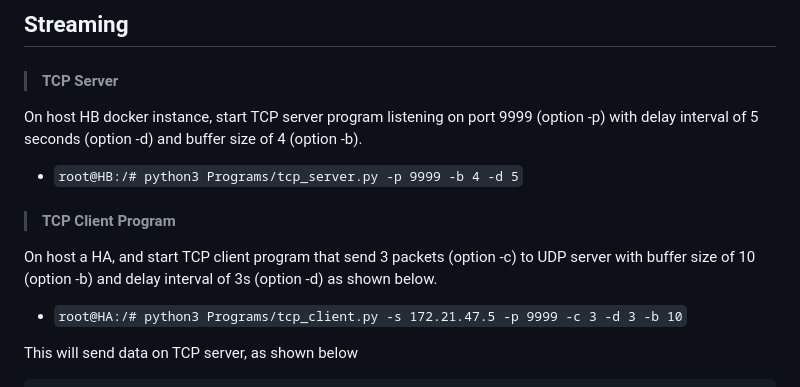
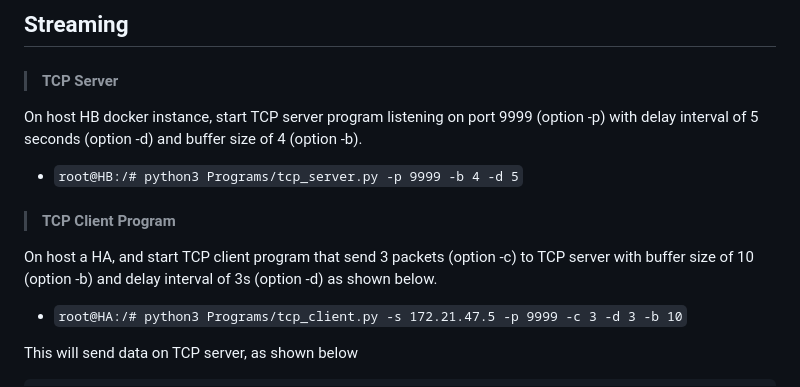
Before and after one commit to zizutg/net-dev-env, a Markdown page: wk-08/Lab-16.md, the part around one of its changes. Rendered like a GitHub page.

```diff
--- a/wk-08/Lab-16.md
+++ b/wk-08/Lab-16.md
@@ -183,7 +183,7 @@ On host HB docker instance, start TCP server program listening on port 9999 (opt
 
 > #### TCP Client Program
 
-On host a HA, and start TCP client program that send 3 packets (option -c) to UDP server with buffer size of 10 (option -b) and delay interval of 3s (option -d) as shown below.
+On host a HA, and start TCP client program that send 3 packets (option -c) to TCP server with buffer size of 10 (option -b) and delay interval of 3s (option -d) as shown below.
 - `root@HA:/# python3 Programs/tcp_client.py -s 172.21.47.5 -p 9999 -c 3 -d 3 -b 10`
 
 This will send data on TCP server, as shown below
```
Also changed, not shown: other parts of wk-08/Lab-16.md (+2 -2 lines), wk-09/Lab-17.md (+2 -0 lines).
